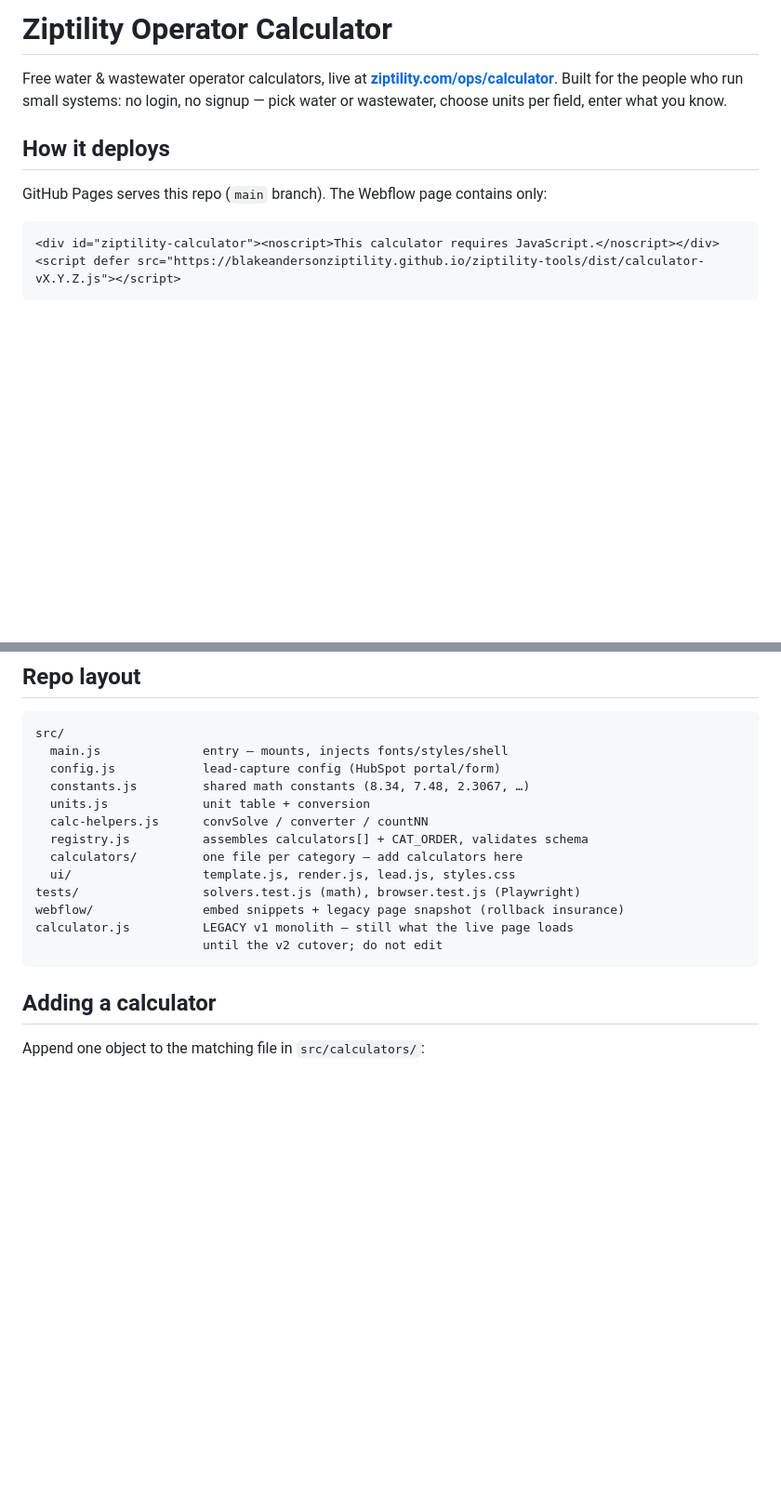
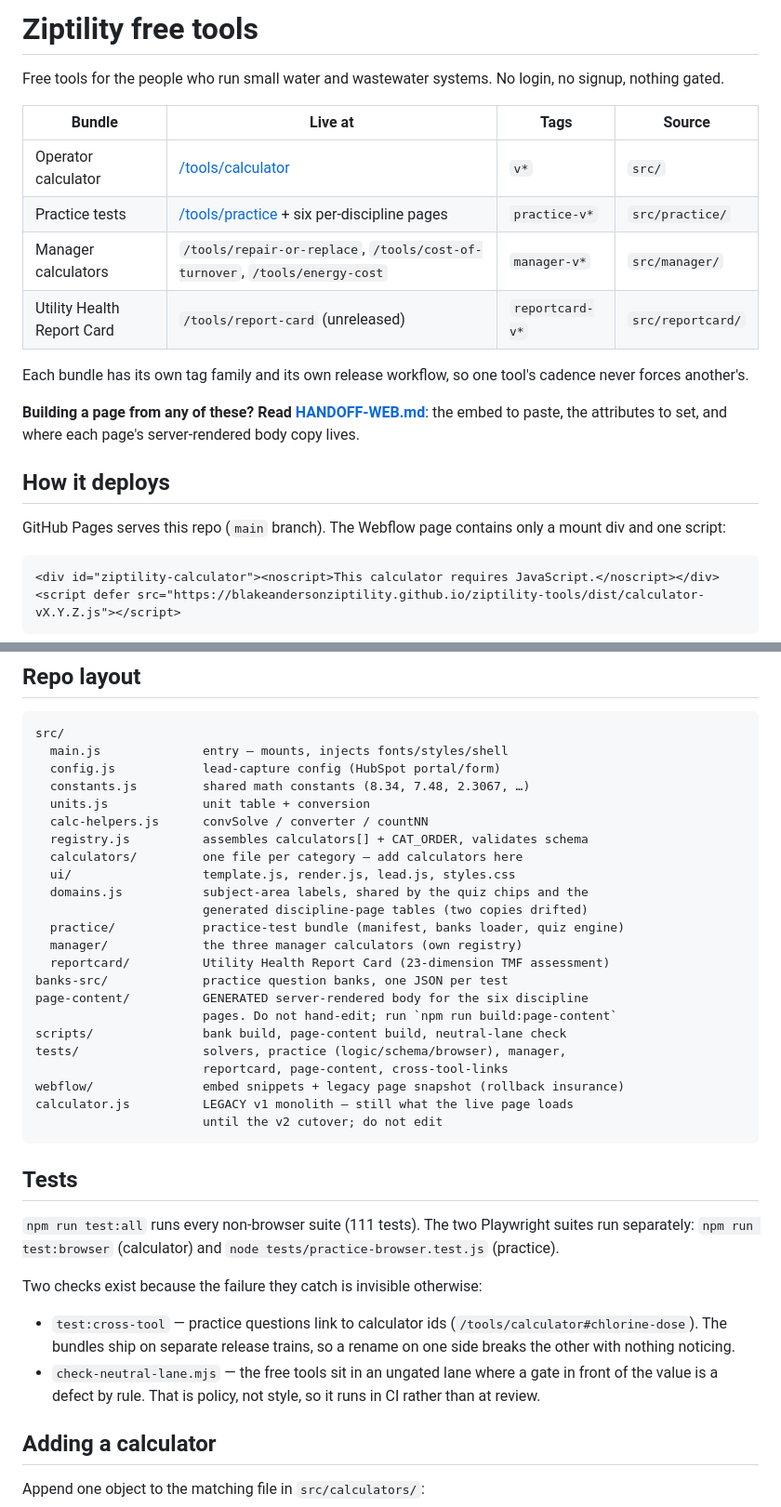
Before and after one commit to BlakeAndersonZiptility/ziptility-tools, a Markdown page: README.md, 2 parts joined by grey strips. Shown at 93% size. Rendered like a GitHub page; blank space fills up the shorter version.

````diff
--- a/README.md
+++ b/README.md
@@ -1,13 +1,26 @@
-# Ziptility Operator Calculator
+# Ziptility free tools
 
-Free water & wastewater operator calculators, live at
-**[ziptility.com/ops/calculator](https://www.ziptility.com/ops/calculator)**.
-Built for the people who run small systems: no login, no signup — pick
-water or wastewater, choose units per field, enter what you know.
+Free tools for the people who run small water and wastewater systems. No
+login, no signup, nothing gated.
+
+| Bundle | Live at | Tags | Source |
+|---|---|---|---|
+| Operator calculator | [/tools/calculator](https://www.ziptility.com/tools/calculator) | `v*` | `src/` |
+| Practice tests | [/tools/practice](https://www.ziptility.com/tools/practice) + six per-discipline pages | `practice-v*` | `src/practice/` |
+| Manager calculators | `/tools/repair-or-replace`, `/tools/cost-of-turnover`, `/tools/energy-cost` | `manager-v*` | `src/manager/` |
+| Utility Health Report Card | `/tools/report-card` (unreleased) | `reportcard-v*` | `src/reportcard/` |
+
+Each bundle has its own tag family and its own release workflow, so one
+tool's cadence never forces another's.
+
+**Building a page from any of these? Read [HANDOFF-WEB.md](HANDOFF-WEB.md)**:
+the embed to paste, the attributes to set, and where each page's
+server-rendered body copy lives.
 
 ## How it deploys
 
-GitHub Pages serves this repo (`main` branch). The Webflow page contains only:
+GitHub Pages serves this repo (`main` branch). The Webflow page contains only a
+mount div and one script:
 
 ```html
 <div id="ziptility-calculator"><noscript>This calculator requires JavaScript.</noscript></div>
@@ -31,11 +44,36 @@ src/
   registry.js          assembles calculators[] + CAT_ORDER, validates schema
   calculators/         one file per category — add calculators here
   ui/                  template.js, render.js, lead.js, styles.css
-tests/                 solvers.test.js (math), browser.test.js (Playwright)
+  domains.js           subject-area labels, shared by the quiz chips and the
+                       generated discipline-page tables (two copies drifted)
+  practice/            practice-test bundle (manifest, banks loader, quiz engine)
+  manager/             the three manager calculators (own registry)
+  reportcard/          Utility Health Report Card (23-dimension TMF assessment)
+banks-src/             practice question banks, one JSON per test
+page-content/          GENERATED server-rendered body for the six discipline
+                       pages. Do not hand-edit; run `npm run build:page-content`
+scripts/               bank build, page-content build, neutral-lane check
+tests/                 solvers, practice (logic/schema/browser), manager,
+                       reportcard, page-content, cross-tool-links
 webflow/               embed snippets + legacy page snapshot (rollback insurance)
 calculator.js          LEGACY v1 monolith — still what the live page loads
                        until the v2 cutover; do not edit
 ```
+
+## Tests
+
+`npm run test:all` runs every non-browser suite (111 tests). The two
+Playwright suites run separately: `npm run test:browser` (calculator) and
+`node tests/practice-browser.test.js` (practice).
+
+Two checks exist because the failure they catch is invisible otherwise:
+
+- `test:cross-tool` — practice questions link to calculator ids
+  (`/tools/calculator#chlorine-dose`). The bundles ship on separate release
+  trains, so a rename on one side breaks the other with nothing noticing.
+- `check-neutral-lane.mjs` — the free tools sit in an ungated lane where a
+  gate in front of the value is a defect by rule. That is policy, not
+  style, so it runs in CI rather than at review.
 
 ## Adding a calculator
 
````
Also changed, not shown: HANDOFF-WEB.md (added, +183 -0 lines).
